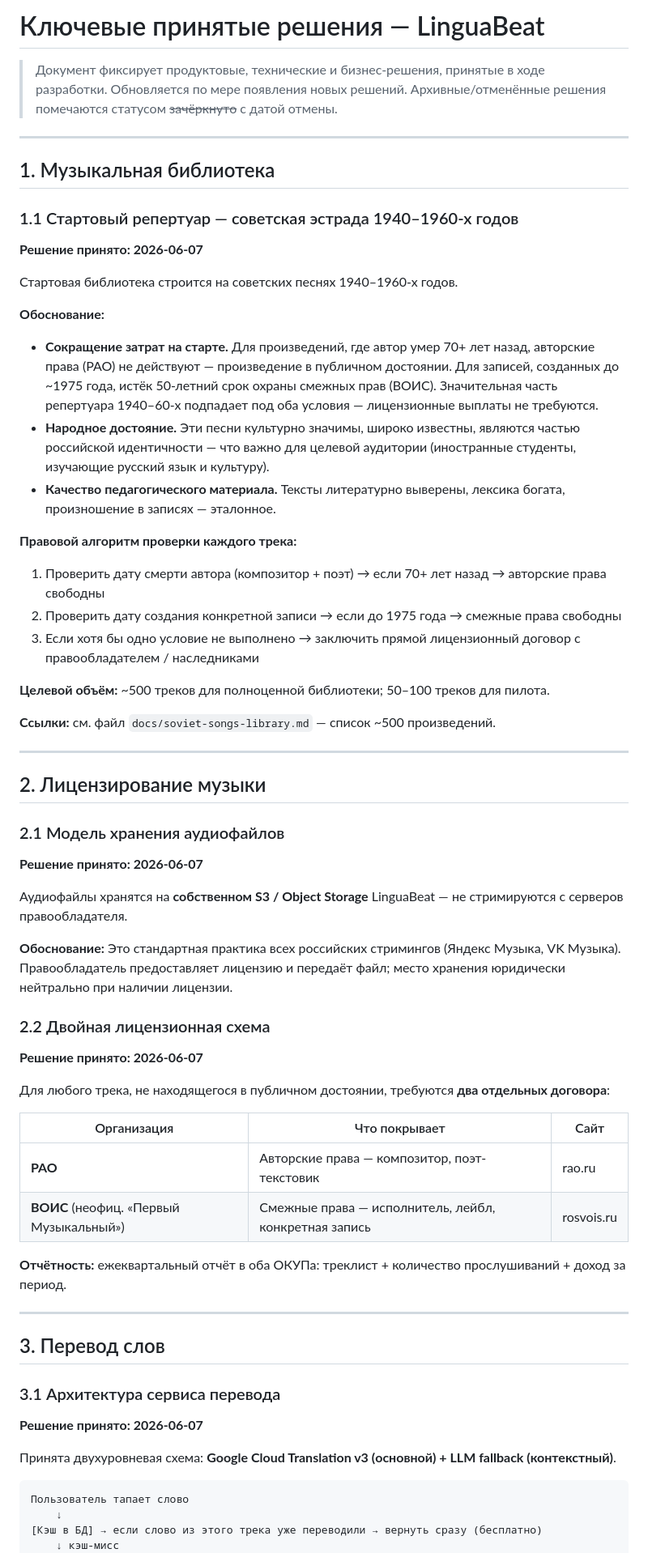
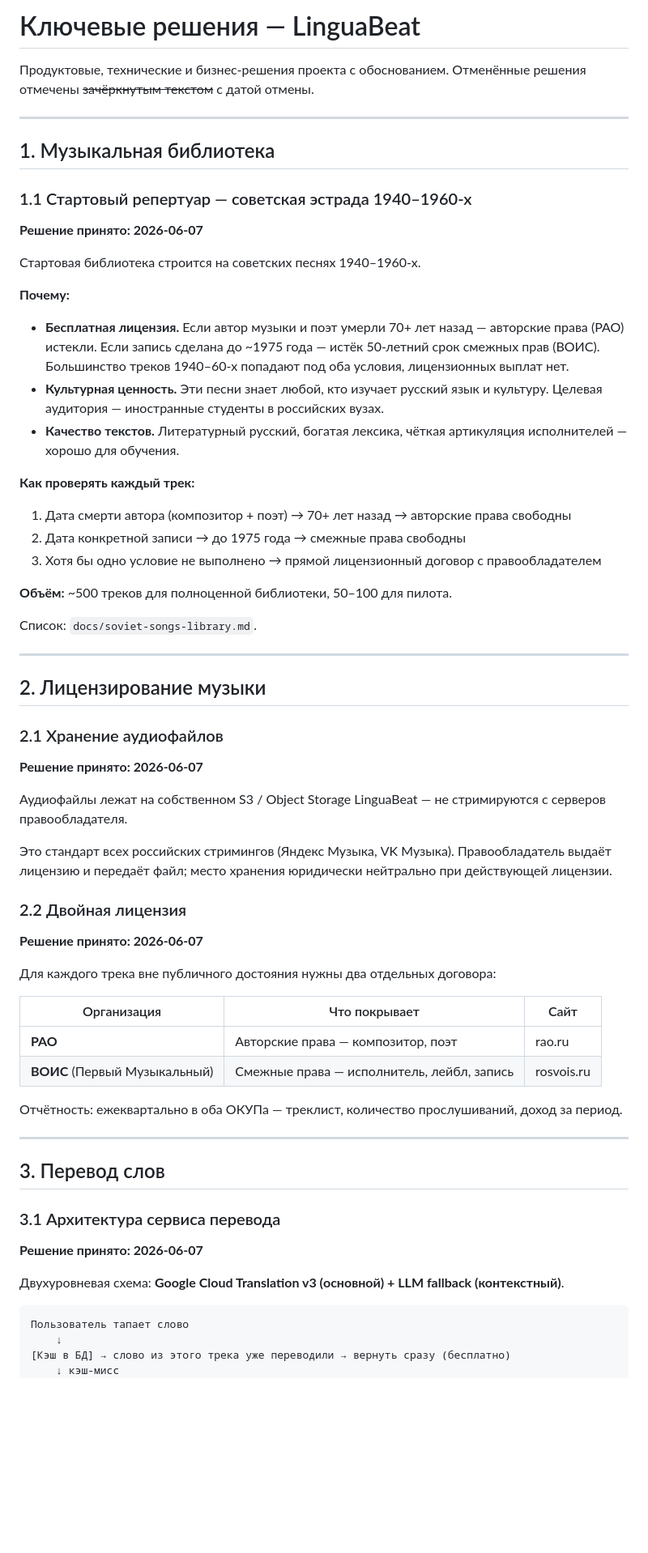
Before and after one commit to Have-A-Cigar/linguabeat, a Markdown page: docs/Ключевые принятые решения.md, the part around one of its changes. Shown at 81% size. Drawn GitHub-style; blank space fills up the shorter version.

````diff
--- a/docs/Ключевые принятые решения.md
+++ b/docs/Ключевые принятые решения.md
@@ -1,57 +1,56 @@
-# Ключевые принятые решения — LinguaBeat
+# Ключевые решения — LinguaBeat
 
-> Документ фиксирует продуктовые, технические и бизнес-решения, принятые в ходе разработки.
-> Обновляется по мере появления новых решений.
-> Архивные/отменённые решения помечаются статусом ~~зачёркнуто~~ с датой отмены.
+Продуктовые, технические и бизнес-решения проекта с обоснованием.
+Отменённые решения отмечены ~~зачёркнутым текстом~~ с датой отмены.
 
 ---
 
 ## 1. Музыкальная библиотека
 
-### 1.1 Стартовый репертуар — советская эстрада 1940–1960-х годов
+### 1.1 Стартовый репертуар — советская эстрада 1940–1960-х
 
 **Решение принято: 2026-06-07**
 
-Стартовая библиотека строится на советских песнях 1940–1960-х годов.
+Стартовая библиотека строится на советских песнях 1940–1960-х.
 
-**Обоснование:**
-- **Сокращение затрат на старте.** Для произведений, где автор умер 70+ лет назад, авторские права (РАО) не действуют — произведение в публичном достоянии. Для записей, созданных до ~1975 года, истёк 50-летний срок охраны смежных прав (ВОИС). Значительная часть репертуара 1940–60-х подпадает под оба условия — лицензионные выплаты не требуются.
-- **Народное достояние.** Эти песни культурно значимы, широко известны, являются частью российской идентичности — что важно для целевой аудитории (иностранные студенты, изучающие русский язык и культуру).
-- **Качество педагогического материала.** Тексты литературно выверены, лексика богата, произношение в записях — эталонное.
+**Почему:**
+- **Бесплатная лицензия.** Если автор музыки и поэт умерли 70+ лет назад — авторские права (РАО) истекли. Если запись сделана до ~1975 года — истёк 50-летний срок смежных прав (ВОИС). Большинство треков 1940–60-х попадают под оба условия, лицензионных выплат нет.
+- **Культурная ценность.** Эти песни знает любой, кто изучает русский язык и культуру. Целевая аудитория — иностранные студенты в российских вузах.
+- **Качество текстов.** Литературный русский, богатая лексика, чёткая артикуляция исполнителей — хорошо для обучения.
 
-**Правовой алгоритм проверки каждого трека:**
-1. Проверить дату смерти автора (композитор + поэт) → если 70+ лет назад → авторские права свободны
-2. Проверить дату создания конкретной записи → если до 1975 года → смежные права свободны
-3. Если хотя бы одно условие не выполнено → заключить прямой лицензионный договор с правообладателем / наследниками
+**Как проверять каждый трек:**
+1. Дата смерти автора (композитор + поэт) → 70+ лет назад → авторские права свободны
+2. Дата конкретной записи → до 1975 года → смежные права свободны
+3. Хотя бы одно условие не выполнено → прямой лицензионный договор с правообладателем
 
-**Целевой объём:** ~500 треков для полноценной библиотеки; 50–100 треков для пилота.
+**Объём:** ~500 треков для полноценной библиотеки, 50–100 для пилота.
 
-**Ссылки:** см. файл `docs/soviet-songs-library.md` — список ~500 произведений.
+Список: `docs/soviet-songs-library.md`.
 
 ---
 
 ## 2. Лицензирование музыки
 
-### 2.1 Модель хранения аудиофайлов
+### 2.1 Хранение аудиофайлов
 
 **Решение принято: 2026-06-07**
 
-Аудиофайлы хранятся на **собственном S3 / Object Storage** LinguaBeat — не стримируются с серверов правообладателя.
+Аудиофайлы лежат на собственном S3 / Object Storage LinguaBeat — не стримируются с серверов правообладателя.
 
-**Обоснование:** Это стандартная практика всех российских стримингов (Яндекс Музыка, VK Музыка). Правообладатель предоставляет лицензию и передаёт файл; место хранения юридически нейтрально при наличии лицензии.
+Это стандарт всех российских стримингов (Яндекс Музыка, VK Музыка). Правообладатель выдаёт лицензию и передаёт файл; место хранения юридически нейтрально при действующей лицензии.
 
-### 2.2 Двойная лицензионная схема
+### 2.2 Двойная лицензия
 
 **Решение принято: 2026-06-07**
 
-Для любого трека, не находящегося в публичном достоянии, требуются **два отдельных договора**:
+Для каждого трека вне публичного достояния нужны два отдельных договора:
 
 | Организация | Что покрывает | Сайт |
 |---|---|---|
-| **РАО** | Авторские права — композитор, поэт-текстовик | rao.ru |
-| **ВОИС** (неофиц. «Первый Музыкальный») | Смежные права — исполнитель, лейбл, конкретная запись | rosvois.ru |
+| **РАО** | Авторские права — композитор, поэт | rao.ru |
+| **ВОИС** (Первый Музыкальный) | Смежные права — исполнитель, лейбл, запись | rosvois.ru |
 
-**Отчётность:** ежеквартальный отчёт в оба ОКУПа: треклист + количество прослушиваний + доход за период.
+Отчётность: ежеквартально в оба ОКУПа — треклист, количество прослушиваний, доход за период.
 
 ---
 
@@ -61,11 +60,11 @@
 
 **Решение принято: 2026-06-07**
 
-Принята двухуровневая схема: **Google Cloud Translation v3 (основной) + LLM fallback (контекстный)**.
+Двухуровневая схема: **Google Cloud Translation v3 (основной) + LLM fallback (контекстный)**.
 
 ```
 Пользователь тапает слово
     ↓
-[Кэш в БД] → если слово из этого трека уже переводили → вернуть сразу (бесплатно)
+[Кэш в БД] → слово из этого трека уже переводили → вернуть сразу (бесплатно)
     ↓ кэш-мисс
 Google Cloud Translation API v3
````
Also changed, not shown: other parts of docs/Ключевые принятые решения.md (+22 -23 lines), docs/ARCHITECTURE.md (+18 -28 lines), docs/soviet-songs-library.md (+8 -9 lines).
